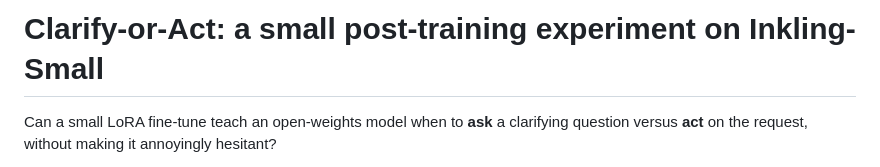
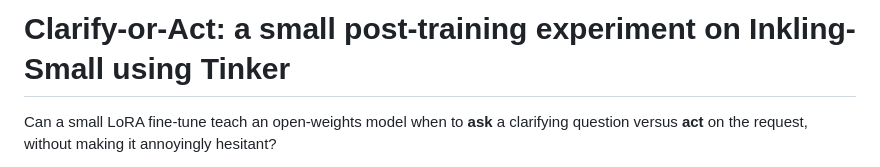
Before and after one commit to juhip/clarify-or-act, a Markdown page: README.md, the part around the change. GitHub-like rendering.

Commit message:
Update project title in README.md

```diff
--- a/README.md
+++ b/README.md
@@ -1,4 +1,4 @@
-# Clarify-or-Act: a small post-training experiment on Inkling-Small
+# Clarify-or-Act: a small post-training experiment on Inkling-Small using Tinker
 
 Can a small LoRA fine-tune teach an open-weights model when to **ask** a clarifying
 question versus **act** on the request, without making it annoyingly hesitant?
```
